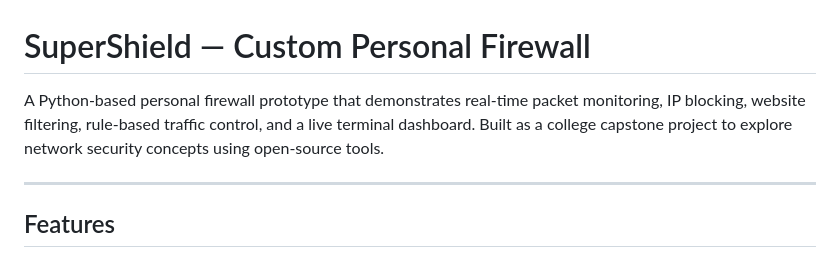
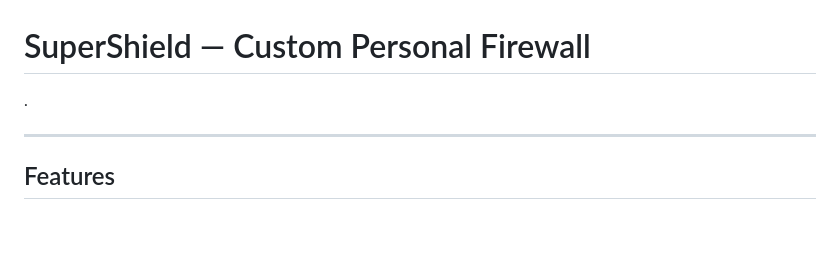
Before and after one commit to sitanshusingh01/SuperShield-Building-a-Custom-Personal-Firewall-using-Python, a Markdown page: README.md, the part around the change. GitHub-like rendering; blank space fills up the shorter version.

```diff
--- a/README.md
+++ b/README.md
@@ -1,5 +1,5 @@
 # SuperShield — Custom Personal Firewall
-A Python-based personal firewall prototype that demonstrates real-time packet monitoring, IP blocking, website filtering, rule-based traffic control, and a live terminal dashboard. Built as a college capstone project to explore network security concepts using open-source tools.
+.
 
 ---
 
```
